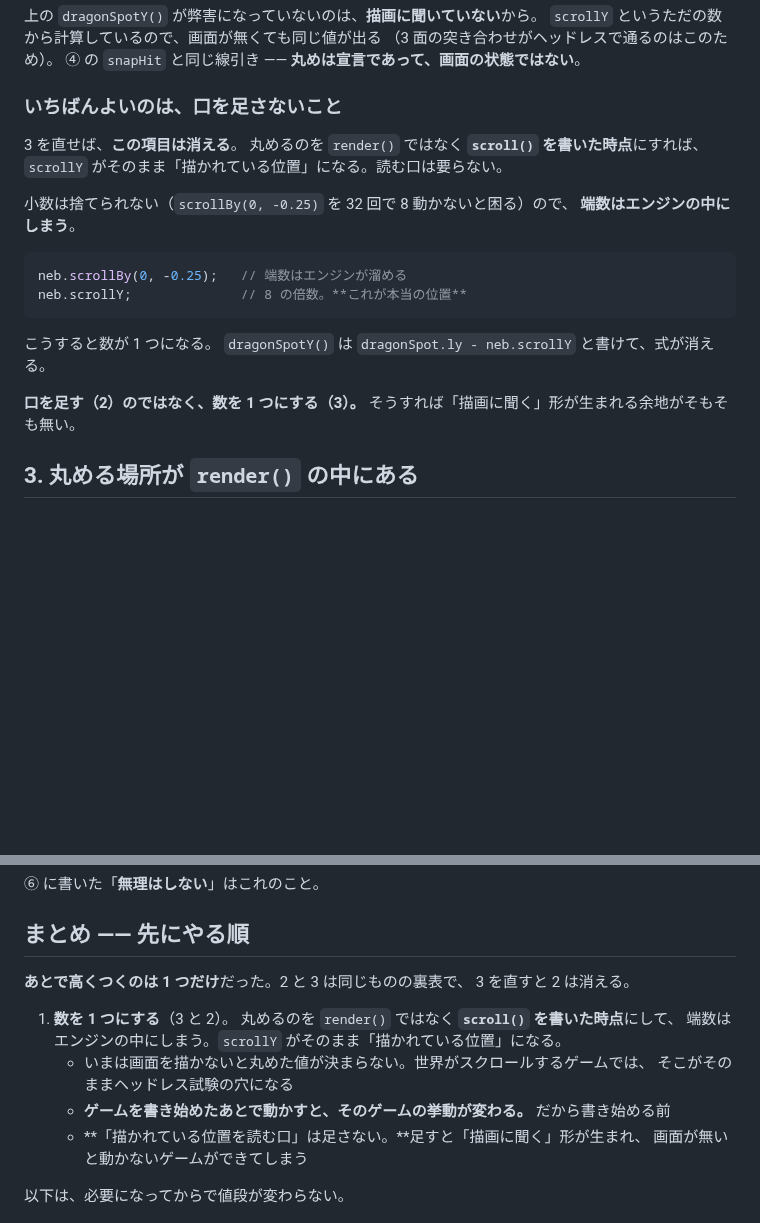
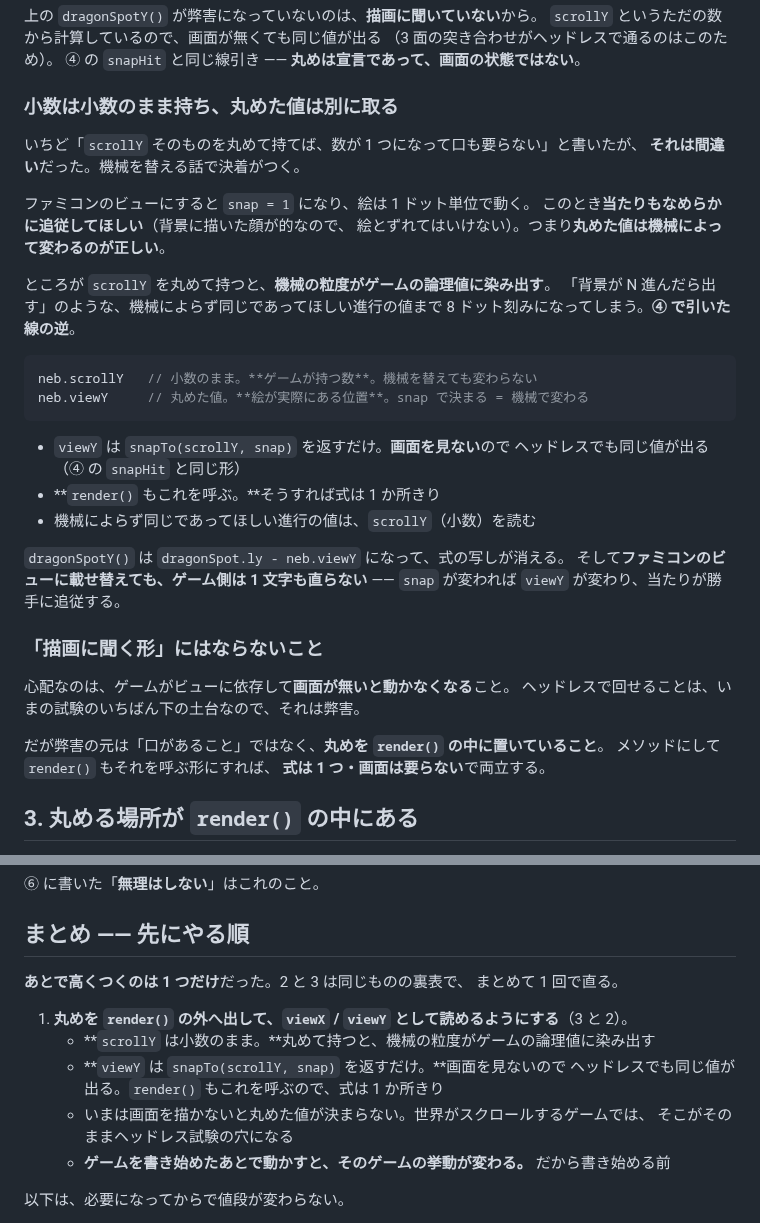
Before and after one commit to harayoki/temp_mmsxx_game_demo1, a Markdown page: docs/SCROLL.md, 2 parts joined by grey strips. Rendered like a GitHub page; blank space fills up the shorter version.

Commit message:
丸めた値は別に取る。scrollY は小数のままにする
前のコミットで「scrollY を丸めて持てば口が要らない」と書いたが間違い。
機械を替える話で決着がついた。

ファミコンのビューでは snap = 1 になり、絵は 1 ドット単位で動く。
背景に描いた顔が的なので、当たりもなめらかに追従してほしい。
つまり丸めた値は機械によって変わるのが正しい。
ところが scrollY を丸めて持つと、機械の粒度がゲームの論理値に染み出す。
「背景が N 進んだら出す」まで 8 ドット刻みになる。④ で引いた線の逆。

なので scrollY は小数のまま。丸めた値は viewX / viewY で取る。
snapTo(scrollY, snap) を返すだけなので画面を見ない(snapHit と同じ形)。
render() もこれを呼ぶので式は 1 か所きり。
ファミコンのビューへ載せ替えてもゲーム側は 1 文字も直らない。

確かめる手立てが足りないことも書いた。compare.mjs はボス戦しか回さず、
ボス戦では背景が止まるので、この変更が当たる場所を見ていない。

Co-Authored-By: Claude Opus 5 <noreply@anthropic.com>

````diff
--- a/docs/SCROLL.md
+++ b/docs/SCROLL.md
@@ -76,25 +76,41 @@ return dragonSpot.ly - Math.floor(neb.scrollY / 8) * 8;
 （3 面の突き合わせがヘッドレスで通るのはこのため）。
 ④ の `snapHit` と同じ線引き ―― **丸めは宣言であって、画面の状態ではない**。
 
-### いちばんよいのは、口を足さないこと
+### 小数は小数のまま持ち、丸めた値は別に取る
 
-3 を直せば、**この項目は消える**。
-丸めるのを `render()` ではなく **`scroll()` を書いた時点**にすれば、
-`scrollY` がそのまま「描かれている位置」になる。読む口は要らない。
+いちど「`scrollY` そのものを丸めて持てば、数が 1 つになって口も要らない」と書いたが、
+**それは間違い**だった。機械を替える話で決着がつく。
 
-小数は捨てられない（`scrollBy(0, -0.25)` を 32 回で 8 動かないと困る）ので、
-**端数はエンジンの中にしまう**。
+ファミコンのビューにすると `snap = 1` になり、絵は 1 ドット単位で動く。
+このとき**当たりもなめらかに追従してほしい**（背景に描いた顔が的なので、
+絵とずれてはいけない）。つまり**丸めた値は機械によって変わるのが正しい**。
+
+ところが `scrollY` を丸めて持つと、**機械の粒度がゲームの論理値に染み出す**。
+「背景が N 進んだら出す」のような、機械によらず同じであってほしい進行の値まで
+8 ドット刻みになってしまう。**④ で引いた線の逆**。
 
 ```js
-neb.scrollBy(0, -0.25);   // 端数はエンジンが溜める
-neb.scrollY;              // 8 の倍数。**これが本当の位置**
+neb.scrollY   // 小数のまま。**ゲームが持つ数**。機械を替えても変わらない
+neb.viewY     // 丸めた値。**絵が実際にある位置**。snap で決まる = 機械で変わる
 ```
 
-こうすると数が 1 つになる。
-`dragonSpotY()` は `dragonSpot.ly - neb.scrollY` と書けて、式が消える。
+- `viewY` は `snapTo(scrollY, snap)` を返すだけ。**画面を見ない**ので
+  ヘッドレスでも同じ値が出る（④ の `snapHit` と同じ形）
+- **`render()` もこれを呼ぶ。**そうすれば式は 1 か所きり
+- 機械によらず同じであってほしい進行の値は、`scrollY`（小数）を読む
 
-**口を足す（2）のではなく、数を 1 つにする（3）。**
-そうすれば「描画に聞く」形が生まれる余地がそもそも無い。
+`dragonSpotY()` は `dragonSpot.ly - neb.viewY` になって、式の写しが消える。
+そして**ファミコンのビューに載せ替えても、ゲーム側は 1 文字も直らない** ——
+`snap` が変われば `viewY` が変わり、当たりが勝手に追従する。
+
+### 「描画に聞く形」にはならないこと
+
+心配なのは、ゲームがビューに依存して**画面が無いと動かなくなる**こと。
+ヘッドレスで回せることは、いまの試験のいちばん下の土台なので、それは弊害。
+
+だが弊害の元は「口があること」ではなく、**丸めを `render()` の中に置いていること**。
+メソッドにして `render()` もそれを呼ぶ形にすれば、
+**式は 1 つ・画面は要らない**で両立する。
 
 ## 3. 丸める場所が `render()` の中にある
 
@@ -263,17 +279,16 @@ C の内側は局所変数と `pixels` しか触らない。
 ## まとめ —— 先にやる順
 
 **あとで高くつくのは 1 つだけ**だった。2 と 3 は同じものの裏表で、
-3 を直すと 2 は消える。
+まとめて 1 回で直る。
 
-1. **数を 1 つにする**（3 と 2）。
-   丸めるのを `render()` ではなく **`scroll()` を書いた時点**にして、
-   端数はエンジンの中にしまう。`scrollY` がそのまま「描かれている位置」になる。
+1. **丸めを `render()` の外へ出して、`viewX` / `viewY` として読めるようにする**（3 と 2）。
+   - **`scrollY` は小数のまま。**丸めて持つと、機械の粒度がゲームの論理値に染み出す
+   - **`viewY` は `snapTo(scrollY, snap)` を返すだけ。**画面を見ないので
+     ヘッドレスでも同じ値が出る。`render()` もこれを呼ぶので、式は 1 か所きり
    - いまは画面を描かないと丸めた値が決まらない。世界がスクロールするゲームでは、
      そこがそのままヘッドレス試験の穴になる
    - **ゲームを書き始めたあとで動かすと、そのゲームの挙動が変わる。**
      だから書き始める前
-   - **「描かれている位置を読む口」は足さない。**足すと「描画に聞く」形が生まれ、
-     画面が無いと動かないゲームができてしまう
 
 以下は、必要になってからで値段が変わらない。
 
````
Also changed, not shown: docs/TODO.md (+15 -7 lines).
